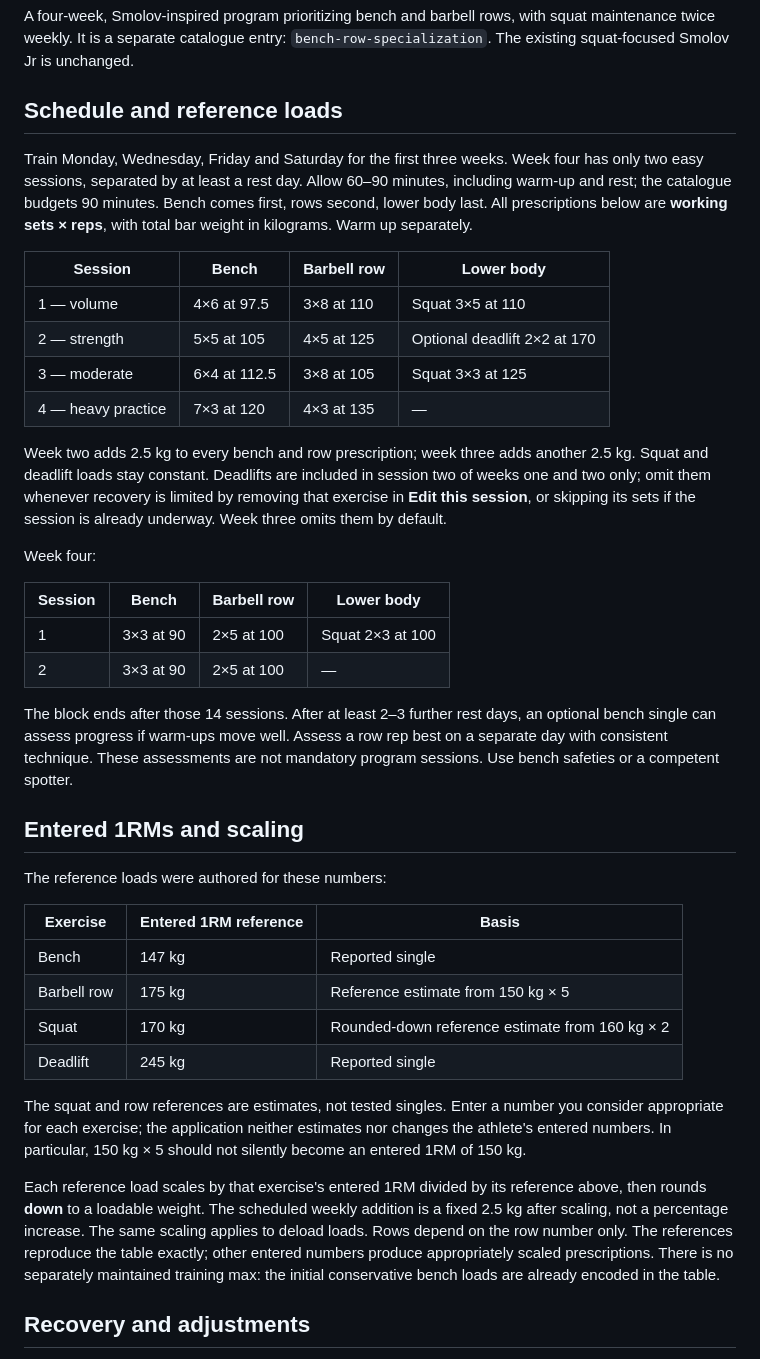
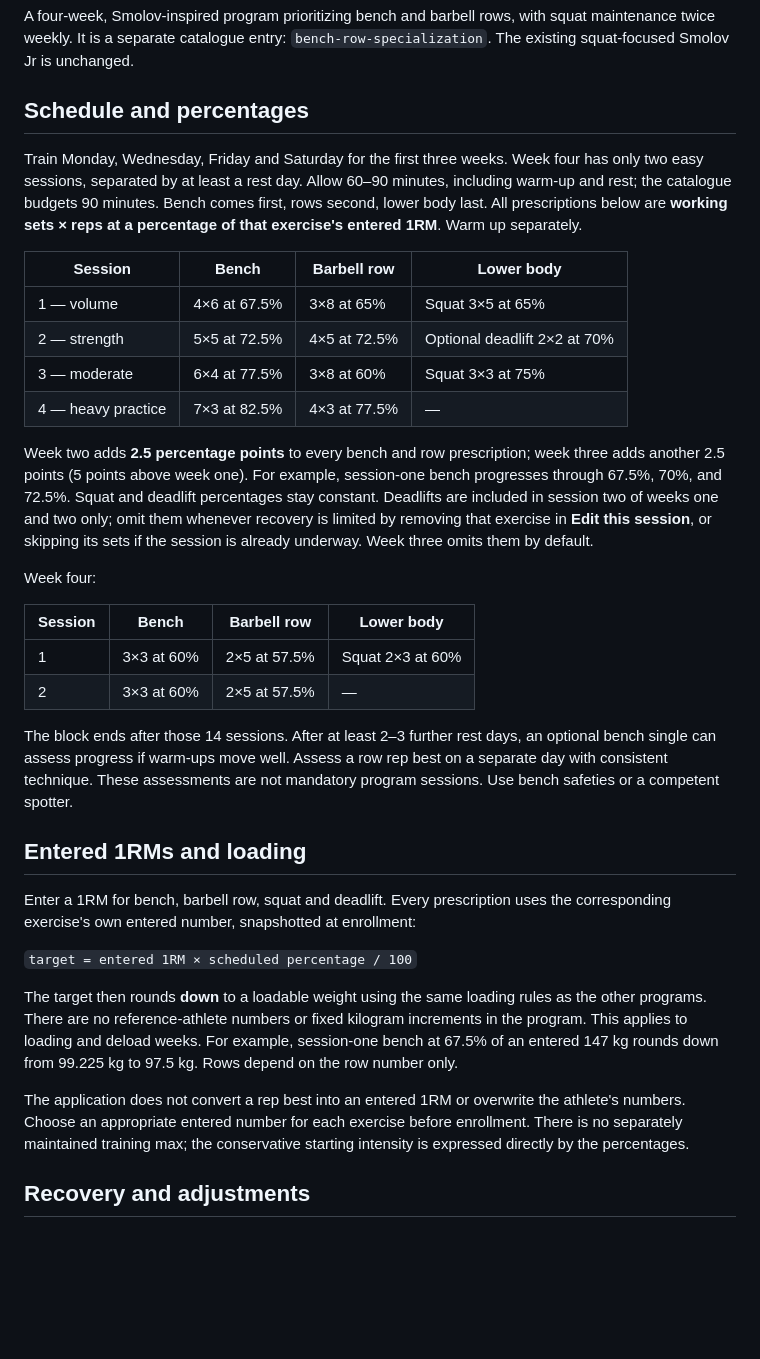
Before and after one commit to sasin91/athletos.app, a Markdown page: docs/programs/bench-row-specialization.md, the part around the change. GitHub-like rendering; blank space fills up the shorter version.

Commit message:
Use entered-max percentages: bench-row-specialization.md

```diff
--- a/docs/programs/bench-row-specialization.md
+++ b/docs/programs/bench-row-specialization.md
@@ -4,23 +4,26 @@ A four-week, Smolov-inspired program prioritizing bench and barbell rows,
 with squat maintenance twice weekly. It is a separate catalogue entry:
 `bench-row-specialization`. The existing squat-focused Smolov Jr is unchanged.
 
-## Schedule and reference loads
+## Schedule and percentages
 
 Train Monday, Wednesday, Friday and Saturday for the first three weeks. Week
 four has only two easy sessions, separated by at least a rest day. Allow
 60–90 minutes, including warm-up and rest; the catalogue budgets 90 minutes.
 Bench comes first, rows second, lower body last. All prescriptions below are
-**working sets × reps**, with total bar weight in kilograms. Warm up separately.
+**working sets × reps at a percentage of that exercise's entered 1RM**.
+Warm up separately.
 
 | Session | Bench | Barbell row | Lower body |
 |---|---|---|---|
-| 1 — volume | 4×6 at 97.5 | 3×8 at 110 | Squat 3×5 at 110 |
-| 2 — strength | 5×5 at 105 | 4×5 at 125 | Optional deadlift 2×2 at 170 |
-| 3 — moderate | 6×4 at 112.5 | 3×8 at 105 | Squat 3×3 at 125 |
-| 4 — heavy practice | 7×3 at 120 | 4×3 at 135 | — |
+| 1 — volume | 4×6 at 67.5% | 3×8 at 65% | Squat 3×5 at 65% |
+| 2 — strength | 5×5 at 72.5% | 4×5 at 72.5% | Optional deadlift 2×2 at 70% |
+| 3 — moderate | 6×4 at 77.5% | 3×8 at 60% | Squat 3×3 at 75% |
+| 4 — heavy practice | 7×3 at 82.5% | 4×3 at 77.5% | — |
 
-Week two adds 2.5 kg to every bench and row prescription; week three adds
-another 2.5 kg. Squat and deadlift loads stay constant. Deadlifts are included
+Week two adds **2.5 percentage points** to every bench and row prescription;
+week three adds another 2.5 points (5 points above week one). For example,
+session-one bench progresses through 67.5%, 70%, and 72.5%. Squat and deadlift
+percentages stay constant. Deadlifts are included
 in session two of weeks one and two only; omit them whenever recovery is
 limited by removing that exercise in **Edit this session**, or skipping its
 sets if the session is already underway. Week three omits them by default.
@@ -29,37 +32,31 @@ Week four:
 
 | Session | Bench | Barbell row | Lower body |
 |---|---|---|---|
-| 1 | 3×3 at 90 | 2×5 at 100 | Squat 2×3 at 100 |
-| 2 | 3×3 at 90 | 2×5 at 100 | — |
+| 1 | 3×3 at 60% | 2×5 at 57.5% | Squat 2×3 at 60% |
+| 2 | 3×3 at 60% | 2×5 at 57.5% | — |
 
 The block ends after those 14 sessions. After at least 2–3 further rest days,
 an optional bench single can assess progress if warm-ups move well. Assess a
 row rep best on a separate day with consistent technique. These assessments
 are not mandatory program sessions. Use bench safeties or a competent spotter.
 
-## Entered 1RMs and scaling
+## Entered 1RMs and loading
 
-The reference loads were authored for these numbers:
+Enter a 1RM for bench, barbell row, squat and deadlift. Every prescription uses
+the corresponding exercise's own entered number, snapshotted at enrollment:
 
-| Exercise | Entered 1RM reference | Basis |
-|---|---|---|
-| Bench | 147 kg | Reported single |
-| Barbell row | 175 kg | Reference estimate from 150 kg × 5 |
-| Squat | 170 kg | Rounded-down reference estimate from 160 kg × 2 |
-| Deadlift | 245 kg | Reported single |
+`target = entered 1RM × scheduled percentage / 100`
 
-The squat and row references are estimates, not tested singles. Enter a number
-you consider appropriate for each exercise; the application neither estimates
-nor changes the athlete's entered numbers. In particular, 150 kg × 5 should
-not silently become an entered 1RM of 150 kg.
+The target then rounds **down** to a loadable weight using the same loading
+rules as the other programs. There are no reference-athlete numbers or fixed
+kilogram increments in the program. This applies to loading and deload weeks.
+For example, session-one bench at 67.5% of an entered 147 kg rounds down from
+99.225 kg to 97.5 kg. Rows depend on the row number only.
 
-Each reference load scales by that exercise's entered 1RM divided by its
-reference above, then rounds **down** to a loadable weight. The scheduled
-weekly addition is a fixed 2.5 kg after scaling, not a percentage increase.
-The same scaling applies to deload loads. Rows depend on the row number only.
-The references reproduce the table exactly; other entered numbers produce
-appropriately scaled prescriptions. There is no separately maintained training
-max: the initial conservative bench loads are already encoded in the table.
+The application does not convert a rep best into an entered 1RM or overwrite
+the athlete's numbers. Choose an appropriate entered number for each exercise
+before enrollment. There is no separately maintained training max; the
+conservative starting intensity is expressed directly by the percentages.
 
 ## Recovery and adjustments
 
```
